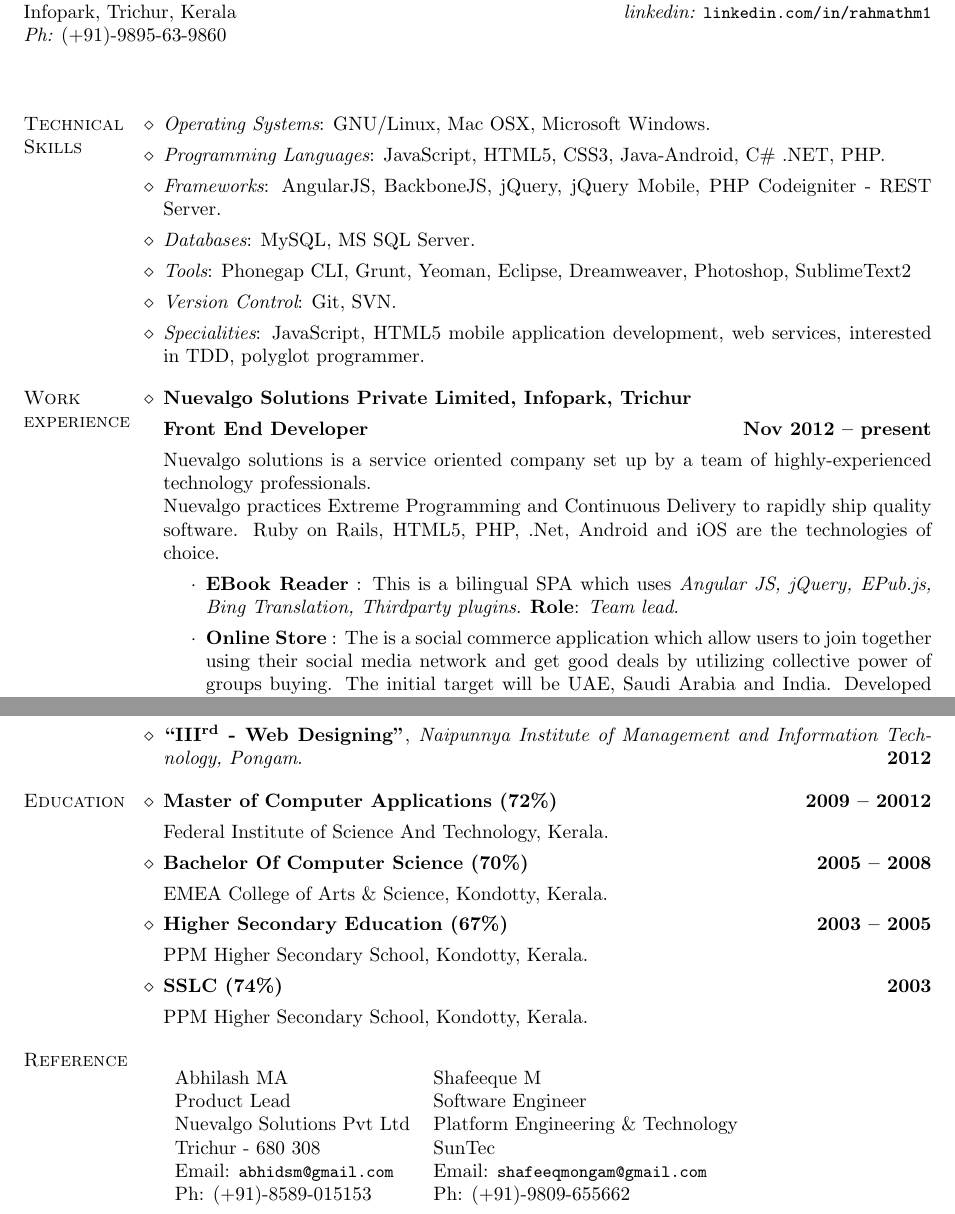
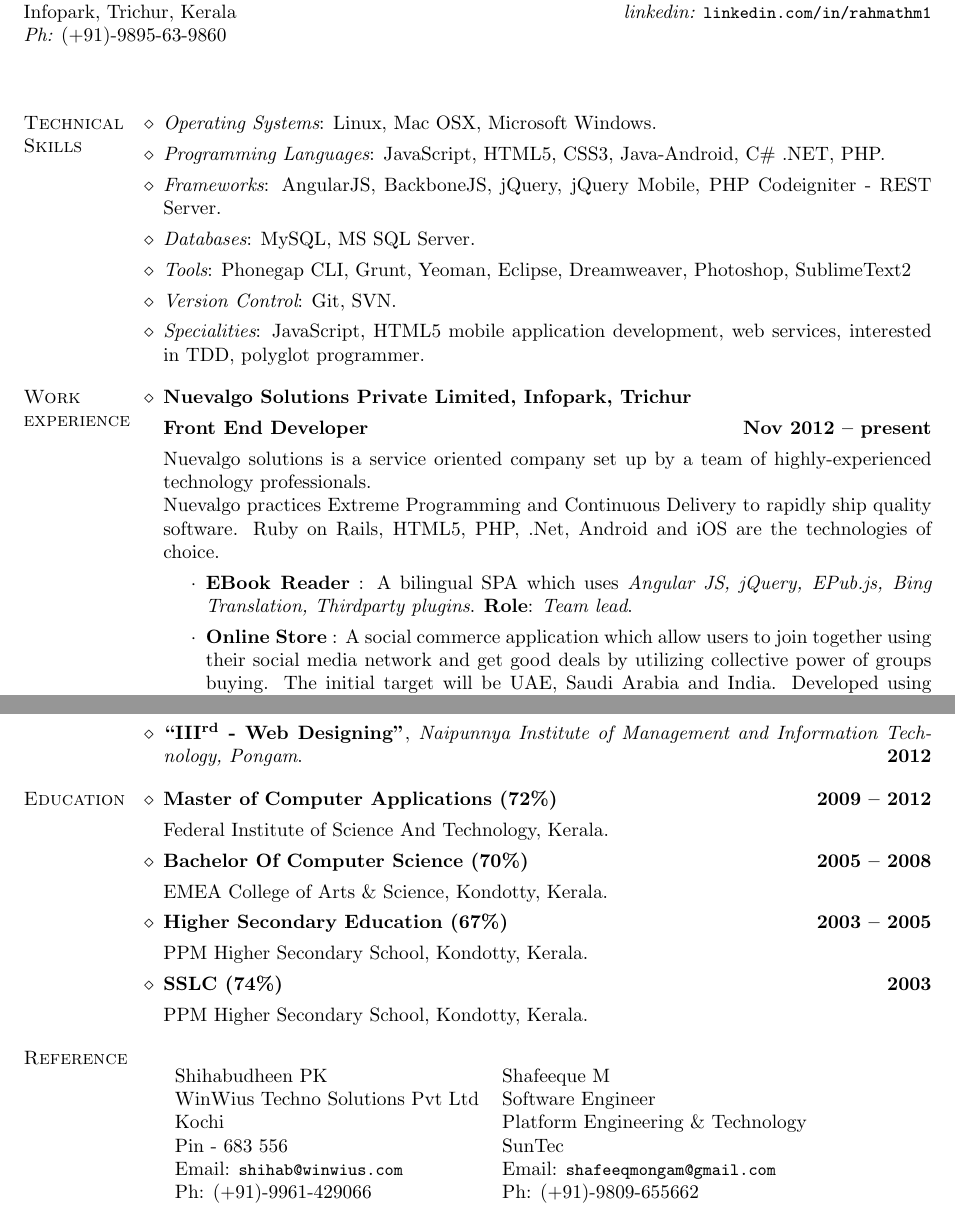
Before and after one commit to rahmathm1/cv-in-latex, a LaTeX CV (cv-rahmathullah-latex/cv-rahmathullah-m.en.tex): two parts of pages 1 and 2 of 2, joined at a grey line, cut so that both start at the same text. Compiled offline with pdfLaTeX.

Commit message:
Added references

```diff
--- a/cv-rahmathullah-latex/cv-rahmathullah-m.en.tex
+++ b/cv-rahmathullah-latex/cv-rahmathullah-m.en.tex
@@ -54,7 +54,7 @@
 %\end{category}
 
 \begin{category}{Technical Skills}
-  \citembullet {\it Operating Systems}: GNU/Linux, Mac OSX, Microsoft Windows.
+  \citembullet {\it Operating Systems}: Linux, Mac OSX, Microsoft Windows.
   \citembullet {\it Programming Languages}: JavaScript, HTML5, CSS3, Java-Android, C\# .NET, PHP.
   \citembullet {\it Frameworks}: AngularJS, BackboneJS, jQuery, jQuery Mobile, PHP Codeigniter - REST Server.
   \citembullet {\it Databases}: MySQL, MS SQL Server.
@@ -71,8 +71,8 @@
   \citemnobullet Nuevalgo solutions is a service oriented company set up by a team of highly-experienced technology professionals. \\Nuevalgo practices Extreme Programming and Continuous
   Delivery to rapidly ship quality software. Ruby on Rails, HTML5, PHP, .Net, Android and iOS are the technologies of choice.
   \begin{itemize}
-  \item \textbf{EBook Reader} : This is a bilingual SPA which uses {\em Angular JS, jQuery, EPub.js, Bing Translation, Thirdparty plugins}. \textbf{Role}: {\em Team lead}.
-  \item \textbf{Online Store} : The is a social commerce application which allow users to join together using their social media network and get good deals by utilizing collective power of groups buying. The initial target will be UAE, Saudi Arabia and India. Developed using {\em BackboneJS, jQuery and RESTFul API}. \textbf{Role}: {\em Team lead}.
+  \item \textbf{EBook Reader} : A bilingual SPA which uses {\em Angular JS, jQuery, EPub.js, Bing Translation, Thirdparty plugins}. \textbf{Role}: {\em Team lead}.
+  \item \textbf{Online Store} : A social commerce application which allow users to join together using their social media network and get good deals by utilizing collective power of groups buying. The initial target will be UAE, Saudi Arabia and India. Developed using {\em BackboneJS, jQuery and RESTFul API}. \textbf{Role}: {\em Team lead}.
   \item \textbf{IdealHomes Realestate}: Android and iOS using PhoneGap, Property management system for property Listing, contact the agent, request Viewing, image gallery, etc. Using {\em Phonegap, Backbone.js, jQuery, HTML5, CSS3}. \textbf{Role}: {\em Team lead}.
   \item \textbf{iMenu} : A Point of sales application for an ERP Product. Developed using {\em Phonegap, Backbone.js, jQuery, HTML5, CSS3}. \textbf{Role}: {\em Developer}.
   \item \textbf{Taskforces ERP Mobile Version} : A mobile version of an existing desktop ERP product, named Taskforces ERP. Includes. HR and Finance Modules of the desktop app. Using{\em
@@ -99,7 +99,7 @@
 % ------- Education ---------------------------------------------------
 
 \begin{category}{Education}
-  \citem{Master of Computer Applications (72\%)} \hfill \textbf{2009 -- 20012}
+  \citem{Master of Computer Applications (72\%)} \hfill \textbf{2009 -- 2012}
   \citemnobullet Federal Institute of Science And Technology, Kerala.
   \citem{Bachelor  Of  Computer  Science  (70\%)} \hfill \textbf{2005 -- 2008}
   \citemnobullet  EMEA College of Arts \& Science, Kondotty, Kerala.
@@ -121,12 +121,12 @@
 
 \begin{category}{Reference}
   \citemnobullet \\
-  \begin{tabular}{ll}Abhilash MA&Shafeeque M\\
-    Product Lead&Software Engineer\\
-    Nuevalgo Solutions Pvt Ltd&Platform Engineering \& Technology\\
-    Trichur -  680 308&SunTec\\
-    Email: \mbox{\small\tt abhidsm@gmail.com}&Email: \mbox{\small\tt shafeeqmongam@gmail.com}\\
-    Ph: (+91)-8589-015153&Ph: (+91)-9809-655662
+  \begin{tabular}{ll}Shihabudheen PK&Shafeeque M\\
+    WinWius Techno Solutions Pvt Ltd&Software Engineer\\
+    Kochi&Platform Engineering \& Technology\\
+    Pin -  683 556&SunTec\\
+    Email: \mbox{\small\tt shihab@winwius.com}&Email: \mbox{\small\tt shafeeqmongam@gmail.com}\\
+    Ph: (+91)-9961-429066&Ph: (+91)-9809-655662
   \end{tabular}
 \end{category}
 \end{document}
```
Also changed, not shown: cv-rahmathullah-latex/cv-rahmathullah-m.en.pdf.
